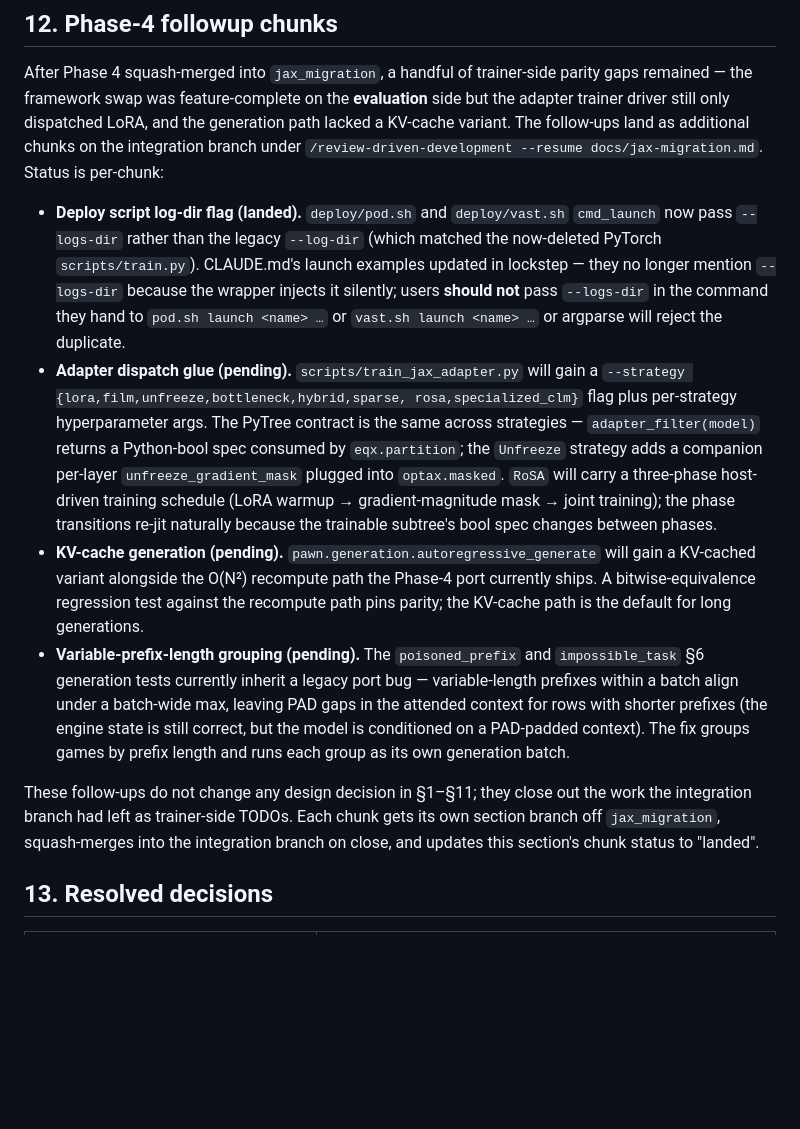
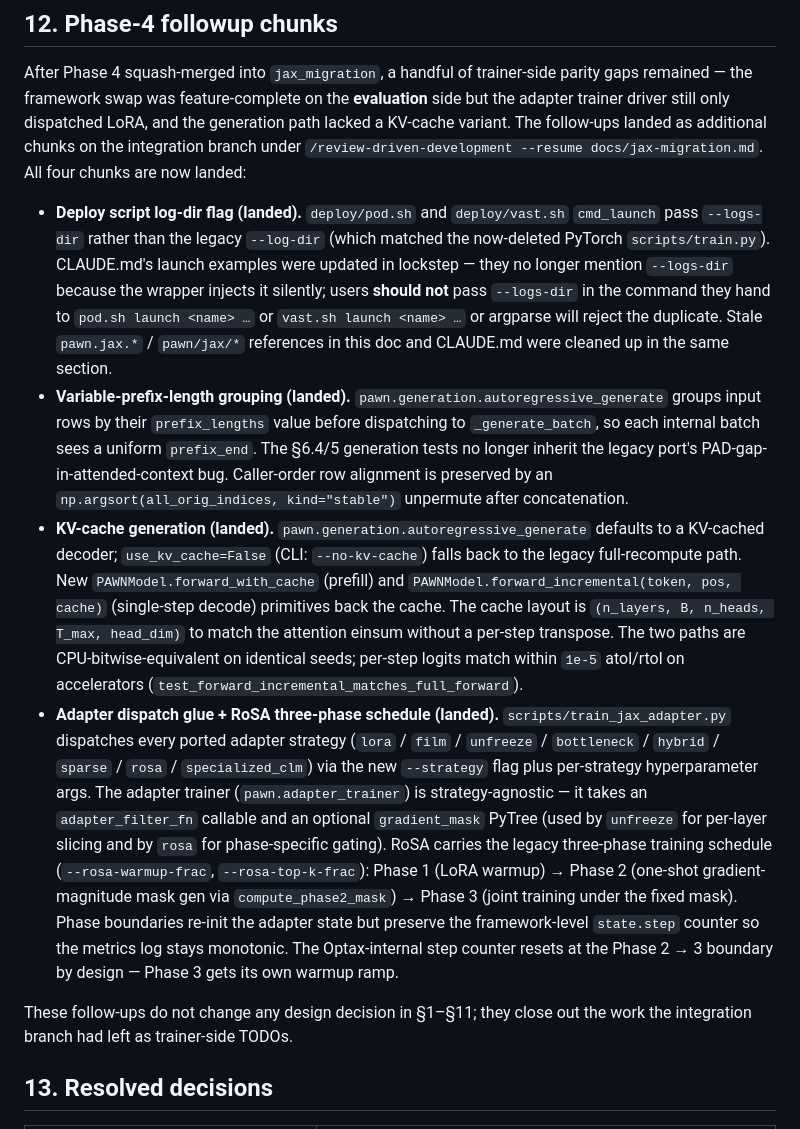
Before and after one commit to thomas-schweich/PAWN, a Markdown page: docs/jax-migration.md, the part around the change. GitHub-like rendering; blank space fills up the shorter version.

Commit message:
docs(jax-migration): mark all four Phase-4 followup chunks landed in §12
All four chunks — deploy log-dir flag, variable-prefix-length grouping,
KV-cache generation, and adapter dispatch glue + RoSA three-phase
schedule — now landed on the integration branch. Updates §12 to
reflect the post-completion state with concrete pointers (function
names, CLI flags, regression tests) for each chunk.

Plan: docs/jax-migration.md §12 wrap-up commit.

```diff
--- a/docs/jax-migration.md
+++ b/docs/jax-migration.md
@@ -560,47 +560,58 @@ After Phase 4 squash-merged into `jax_migration`, a handful of
 trainer-side parity gaps remained — the framework swap was
 feature-complete on the **evaluation** side but the adapter trainer
 driver still only dispatched LoRA, and the generation path lacked a
-KV-cache variant. The follow-ups land as additional chunks on the
+KV-cache variant. The follow-ups landed as additional chunks on the
 integration branch under `/review-driven-development --resume
-docs/jax-migration.md`. Status is per-chunk:
+docs/jax-migration.md`. All four chunks are now landed:
 
 - **Deploy script log-dir flag (landed).** `deploy/pod.sh` and
-  `deploy/vast.sh` `cmd_launch` now pass `--logs-dir` rather than the
+  `deploy/vast.sh` `cmd_launch` pass `--logs-dir` rather than the
   legacy `--log-dir` (which matched the now-deleted PyTorch
-  `scripts/train.py`). CLAUDE.md's launch examples updated in lockstep
-  — they no longer mention `--logs-dir` because the wrapper injects it
-  silently; users **should not** pass `--logs-dir` in the command they
-  hand to `pod.sh launch <name> …` or `vast.sh launch <name> …` or
-  argparse will reject the duplicate.
-- **Adapter dispatch glue (pending).** `scripts/train_jax_adapter.py`
-  will gain a `--strategy {lora,film,unfreeze,bottleneck,hybrid,sparse,
-  rosa,specialized_clm}` flag plus per-strategy hyperparameter args.
-  The PyTree contract is the same across strategies —
-  `adapter_filter(model)` returns a Python-bool spec consumed by
-  `eqx.partition`; the `Unfreeze` strategy adds a companion per-layer
-  `unfreeze_gradient_mask` plugged into `optax.masked`. `RoSA` will
-  carry a three-phase host-driven training schedule (LoRA warmup →
-  gradient-magnitude mask → joint training); the phase transitions
-  re-jit naturally because the trainable subtree's bool spec changes
-  between phases.
-- **KV-cache generation (pending).** `pawn.generation.autoregressive_generate`
-  will gain a KV-cached variant alongside the O(N²) recompute path
-  the Phase-4 port currently ships. A bitwise-equivalence regression
-  test against the recompute path pins parity; the KV-cache path is
-  the default for long generations.
-- **Variable-prefix-length grouping (pending).** The `poisoned_prefix`
-  and `impossible_task` §6 generation tests currently inherit a legacy
-  port bug — variable-length prefixes within a batch align under a
-  batch-wide max, leaving PAD gaps in the attended context for rows
-  with shorter prefixes (the engine state is still correct, but the
-  model is conditioned on a PAD-padded context). The fix groups games
-  by prefix length and runs each group as its own generation batch.
+  `scripts/train.py`). CLAUDE.md's launch examples were updated in
+  lockstep — they no longer mention `--logs-dir` because the wrapper
+  injects it silently; users **should not** pass `--logs-dir` in the
+  command they hand to `pod.sh launch <name> …` or `vast.sh launch
+  <name> …` or argparse will reject the duplicate. Stale
+  `pawn.jax.*` / `pawn/jax/*` references in this doc and CLAUDE.md
+  were cleaned up in the same section.
+- **Variable-prefix-length grouping (landed).** `pawn.generation.autoregressive_generate`
+  groups input rows by their `prefix_lengths` value before dispatching
+  to `_generate_batch`, so each internal batch sees a uniform
+  `prefix_end`. The §6.4/5 generation tests no longer inherit the
+  legacy port's PAD-gap-in-attended-context bug. Caller-order row
+  alignment is preserved by an `np.argsort(all_orig_indices,
+  kind="stable")` unpermute after concatenation.
+- **KV-cache generation (landed).** `pawn.generation.autoregressive_generate`
+  defaults to a KV-cached decoder; `use_kv_cache=False` (CLI:
+  `--no-kv-cache`) falls back to the legacy full-recompute path.
+  New `PAWNModel.forward_with_cache` (prefill) and
+  `PAWNModel.forward_incremental(token, pos, cache)` (single-step
+  decode) primitives back the cache. The cache layout is
+  `(n_layers, B, n_heads, T_max, head_dim)` to match the attention
+  einsum without a per-step transpose. The two paths are
+  CPU-bitwise-equivalent on identical seeds; per-step logits match
+  within `1e-5` atol/rtol on accelerators (`test_forward_incremental_matches_full_forward`).
+- **Adapter dispatch glue + RoSA three-phase schedule (landed).**
+  `scripts/train_jax_adapter.py` dispatches every ported adapter
+  strategy (`lora` / `film` / `unfreeze` / `bottleneck` / `hybrid`
+  / `sparse` / `rosa` / `specialized_clm`) via the new `--strategy`
+  flag plus per-strategy hyperparameter args. The adapter trainer
+  (`pawn.adapter_trainer`) is strategy-agnostic — it takes an
+  `adapter_filter_fn` callable and an optional `gradient_mask`
+  PyTree (used by `unfreeze` for per-layer slicing and by `rosa`
+  for phase-specific gating). RoSA carries the legacy three-phase
+  training schedule (`--rosa-warmup-frac`, `--rosa-top-k-frac`):
+  Phase 1 (LoRA warmup) → Phase 2 (one-shot gradient-magnitude
+  mask gen via `compute_phase2_mask`) → Phase 3 (joint training
+  under the fixed mask). Phase boundaries re-init the adapter
+  state but preserve the framework-level `state.step` counter so
+  the metrics log stays monotonic. The Optax-internal step counter
+  resets at the Phase 2 → 3 boundary by design — Phase 3 gets its
+  own warmup ramp.
 
 These follow-ups do not change any design decision in §1–§11; they
 close out the work the integration branch had left as trainer-side
-TODOs. Each chunk gets its own section branch off `jax_migration`,
-squash-merges into the integration branch on close, and updates this
-section's chunk status to "landed".
+TODOs.
 
 ## 13. Resolved decisions
 
```
